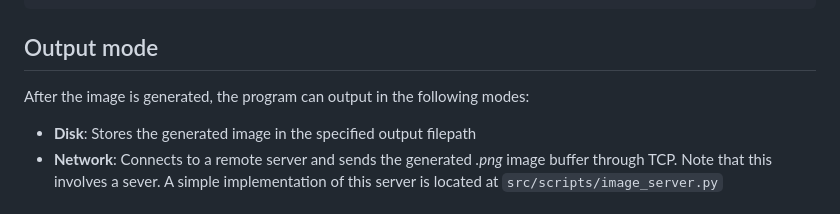
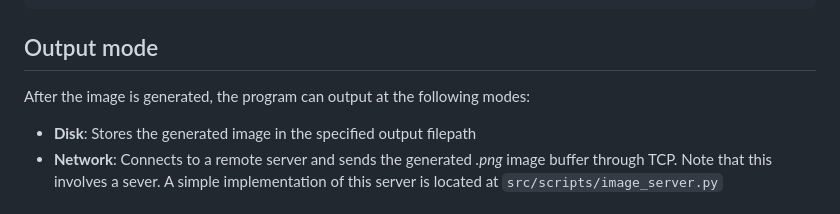
Before and after one commit to FrancoYudica/DistributedFractals, a Markdown page: README.md, the part around the change. Drawn GitHub-style.

````diff
--- a/README.md
+++ b/README.md
@@ -44,7 +44,7 @@ A non-MPI version is also available:
 ```
 
 ## Output mode
-After the image is generated, the program can output in the following modes:
+After the image is generated, the program can output at the following modes:
 - **Disk**: Stores the generated image in the specified output filepath
 - **Network**: Connects to a remote server and sends the generated *.png* image buffer through TCP. Note that this involves a sever. A simple implementation of this server is located at `src/scripts/image_server.py`
 
````
